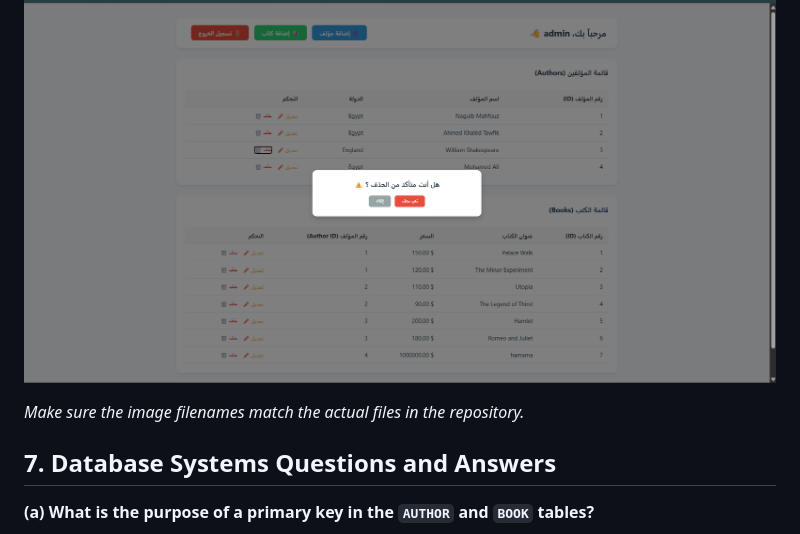
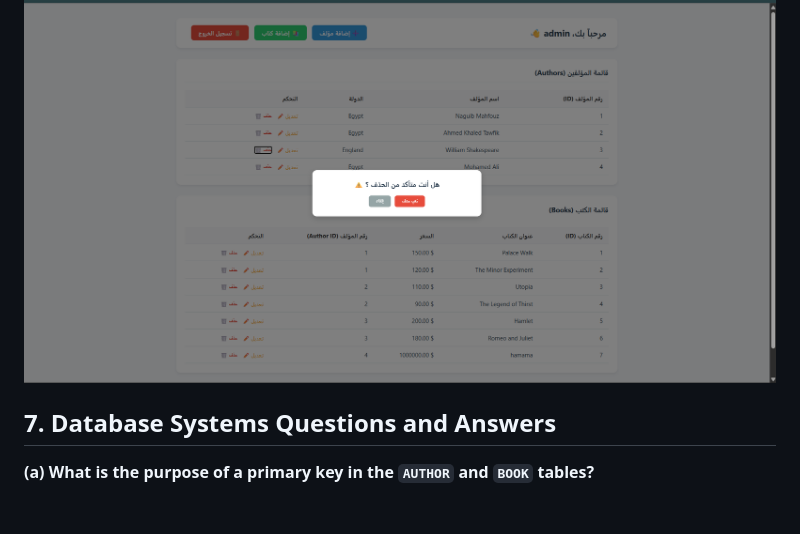
Before and after one commit to mohamedalimohamed2004psp-debug/Library-Website, a Markdown page: README.md, the part around the change. GitHub-like rendering; blank space fills up the shorter version.

```diff
--- a/README.md
+++ b/README.md
@@ -137,8 +137,6 @@ Add screenshots of the actual application in the `screenshots/` directory.
 
 ![Delete confirmation](screenshots/delete_confirmation.png)
 
-*Make sure the image filenames match the actual files in the repository.*
-
 ## 7. Database Systems Questions and Answers
 
 **(a) What is the purpose of a primary key in the `AUTHOR` and `BOOK` tables?**
```
